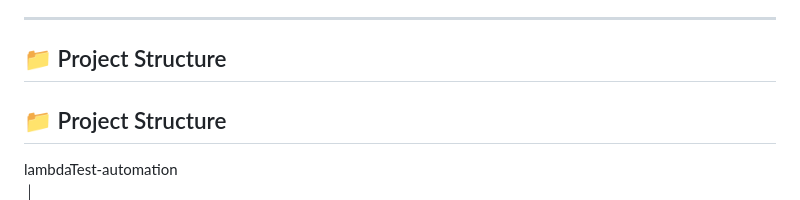
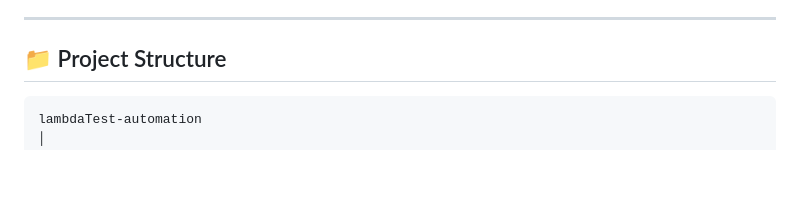
Before and after one commit to Ayush-Kmr/LambdaTest-Assignment, a Markdown page: README.md, the part around one of its changes. Rendered like a GitHub page; blank space fills up the shorter version.

````diff
--- a/README.md
+++ b/README.md
@@ -15,9 +15,7 @@ This project contains Playwright-based end-to-end tests for two web applications
 ---
 
 ## :file_folder: Project Structure
-
-## 📁 Project Structure
-
+```bash
 lambdaTest-automation
 │
 ├── node_modules/
````
Also changed, not shown: other parts of README.md (+1 -1 lines).
